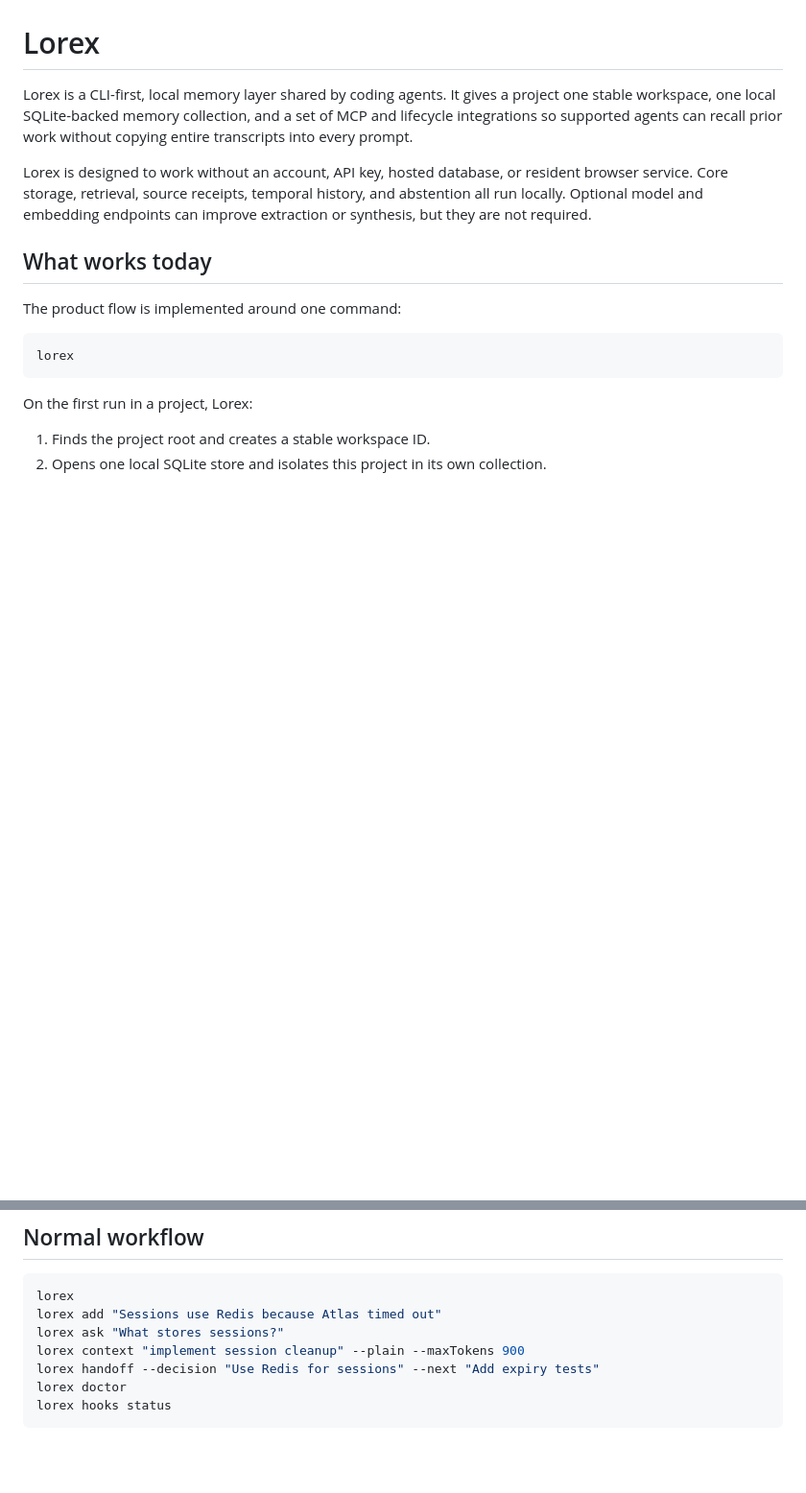
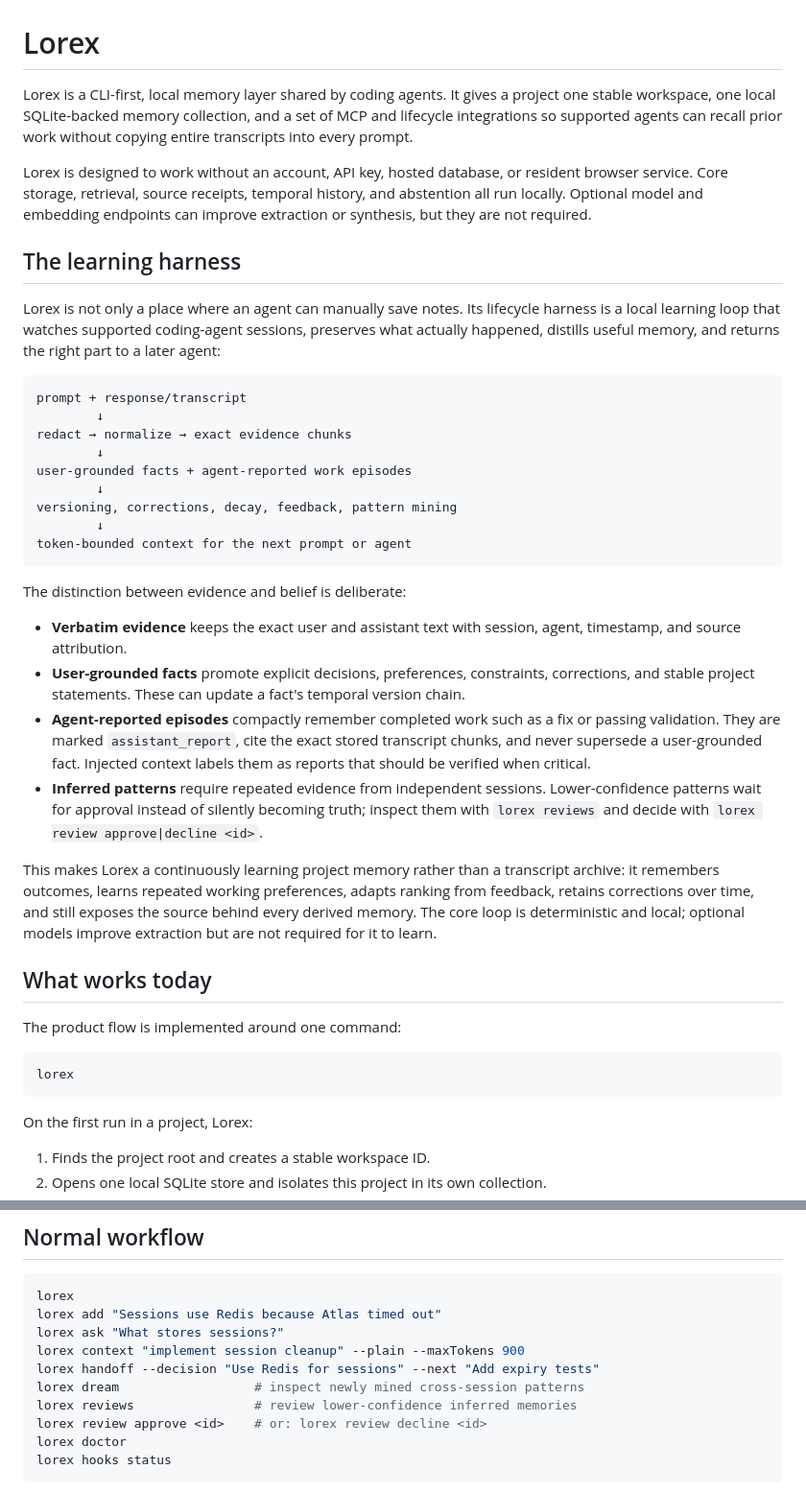
Before and after one commit to Abiram08/Lorex, a Markdown page: README.md, 2 parts joined by grey strips. Shown at 96% size. Rendered like a GitHub page; blank space fills up the shorter version.

Commit message:
docs: explain the learning harness

````diff
--- a/README.md
+++ b/README.md
@@ -9,6 +9,47 @@ Lorex is designed to work without an account, API key, hosted database, or
 resident browser service. Core storage, retrieval, source receipts, temporal
 history, and abstention all run locally. Optional model and embedding endpoints
 can improve extraction or synthesis, but they are not required.
+
+## The learning harness
+
+Lorex is not only a place where an agent can manually save notes. Its lifecycle
+harness is a local learning loop that watches supported coding-agent sessions,
+preserves what actually happened, distills useful memory, and returns the right
+part to a later agent:
+
+```text
+prompt + response/transcript
+        ↓
+redact → normalize → exact evidence chunks
+        ↓
+user-grounded facts + agent-reported work episodes
+        ↓
+versioning, corrections, decay, feedback, pattern mining
+        ↓
+token-bounded context for the next prompt or agent
+```
+
+The distinction between evidence and belief is deliberate:
+
+- **Verbatim evidence** keeps the exact user and assistant text with session,
+  agent, timestamp, and source attribution.
+- **User-grounded facts** promote explicit decisions, preferences, constraints,
+  corrections, and stable project statements. These can update a fact's
+  temporal version chain.
+- **Agent-reported episodes** compactly remember completed work such as a fix or
+  passing validation. They are marked `assistant_report`, cite the exact stored
+  transcript chunks, and never supersede a user-grounded fact. Injected context
+  labels them as reports that should be verified when critical.
+- **Inferred patterns** require repeated evidence from independent sessions.
+  Lower-confidence patterns wait for approval instead of silently becoming
+  truth; inspect them with `lorex reviews` and decide with
+  `lorex review approve|decline <id>`.
+
+This makes Lorex a continuously learning project memory rather than a transcript
+archive: it remembers outcomes, learns repeated working preferences, adapts
+ranking from feedback, retains corrections over time, and still exposes the
+source behind every derived memory. The core loop is deterministic and local;
+optional models improve extraction but are not required for it to learn.
 
 ## What works today
 
@@ -153,6 +194,9 @@ lorex add "Sessions use Redis because Atlas timed out"
 lorex ask "What stores sessions?"
 lorex context "implement session cleanup" --plain --maxTokens 900
 lorex handoff --decision "Use Redis for sessions" --next "Add expiry tests"
+lorex dream                  # inspect newly mined cross-session patterns
+lorex reviews                # review lower-confidence inferred memories
+lorex review approve <id>    # or: lorex review decline <id>
 lorex doctor
 lorex hooks status
 ```
````
Also changed, not shown: other parts of README.md (+16 -10 lines), CHANGELOG.md (+17 -0 lines).
